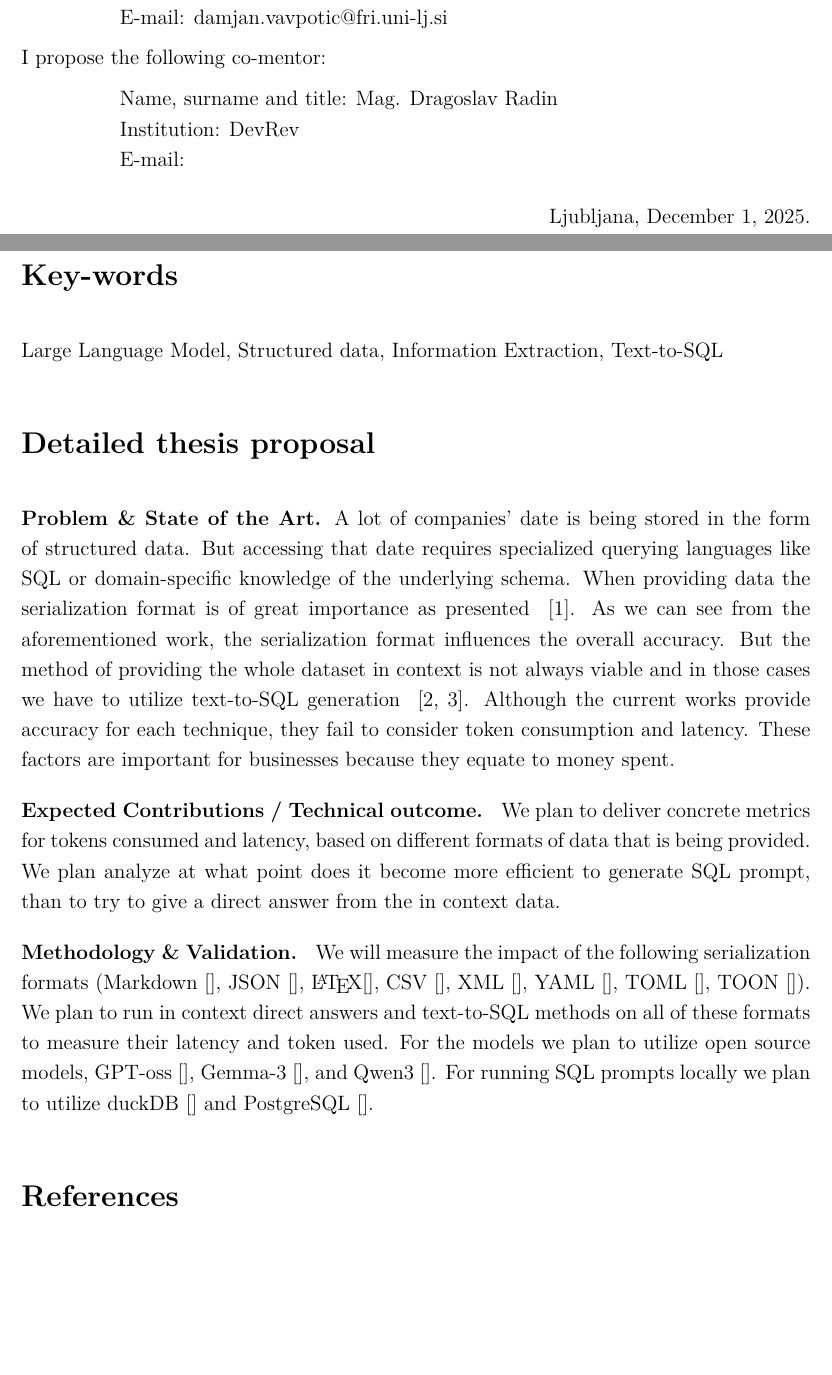
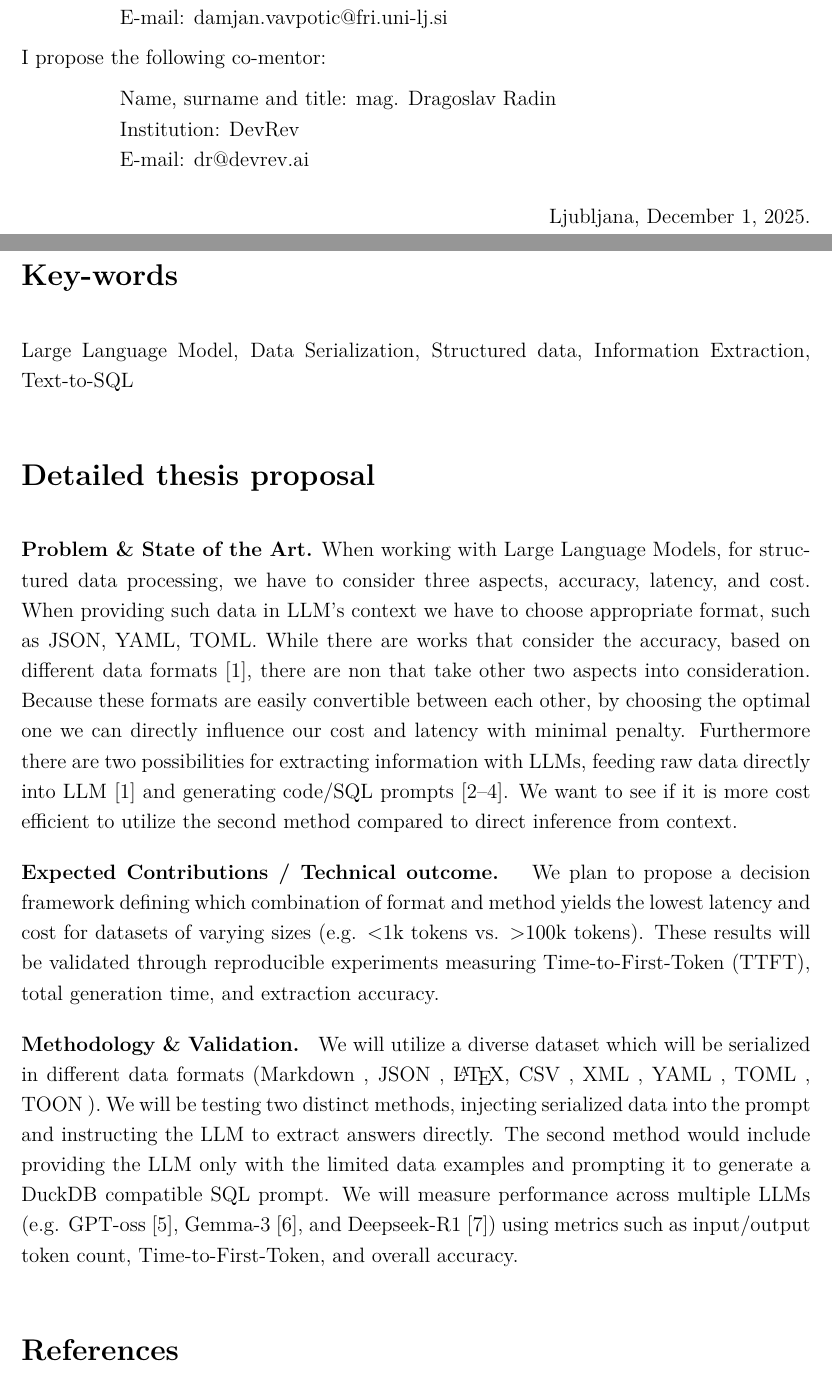
Before and after one commit to UndefinedLuka/master-thesis, a LaTeX thesis (thesis-proposal/vloga_za_prijavo_teme_mag_ENG.tex): two parts of pages 1 and 2 of 3, joined at a grey line, cut so that both start at the same text, the shorter picture padded with empty space. Compiled offline with pdfLaTeX.

Commit message:
Second version of thesis proposal

```diff
--- a/thesis-proposal/vloga_za_prijavo_teme_mag_ENG.tex
+++ b/thesis-proposal/vloga_za_prijavo_teme_mag_ENG.tex
@@ -84,9 +84,9 @@ E-mail: damjan.vavpotic@fri.uni-lj.si
 I propose the following co-mentor:
 
 \hfill\begin{minipage}{\dimexpr\textwidth-2cm}
-Name, surname and title: Mag. Dragoslav Radin \\
+Name, surname and title: mag. Dragoslav Radin\\
 Institution: DevRev \\
-E-mail:
+E-mail: dr@devrev.ai
 \end{minipage}
 %%%%%%%%%%%%%%%%%%%%%%%%%% End of filling in %%%%%%%%%%%%%%%%%%%%%%%%%%
 
@@ -96,18 +96,19 @@ E-mail:
 
 
 \section*{Key-words}
-Large Language Model, Structured data, Information Extraction, Text-to-SQL
+Large Language Model, Data Serialization, Structured data, Information Extraction, Text-to-SQL
 
 \section*{Detailed thesis proposal}
 
 \ProblemParagraph
-A lot of companies' date is being stored in the form of structured data. But accessing that date requires specialized querying languages like SQL or domain-specific knowledge of the underlying schema. When providing data the serialization format is of great importance as presented ~\cite{struct-text-eval}. As we can see from the aforementioned work, the serialization format influences the overall accuracy. But the method of providing the whole dataset in context is not always viable and in those cases we have to utilize text-to-SQL generation ~\cite{gao2023text, li2023can}. Although the current works provide accuracy for each technique, they fail to consider token consumption and latency. These factors are important for businesses because they equate to money spent.
+When working with Large Language Models, for structured data processing, we have to consider three aspects, accuracy, latency, and cost. When providing such data in LLM's context we have to choose appropriate format, such as JSON, YAML, TOML. While there are works that consider the accuracy, based on different data formats \cite{struct-text-eval}, there are non that take other two aspects into consideration. Because these formats are easily convertible between each other, by choosing the optimal one we can directly influence our cost and latency with minimal penalty. Furthermore there are two possibilities for extracting information with LLMs, feeding raw data directly into LLM \cite{struct-text-eval} and generating code/SQL prompts \cite{gao2023text, li2023can, gao2023pal}. We want to see if it is more cost efficient to utilize the second method compared to direct inference from context.
 
 \ContributionsParagraph
-We plan to deliver concrete metrics for tokens consumed and latency, based on different formats of data that is being provided. We plan analyze at what point does it become more efficient to generate SQL prompt, than to try to give a direct answer from the in context data.
+We plan to propose a decision framework defining which combination of format and method yields the lowest latency and cost for datasets of varying sizes (e.g. <1k tokens vs. >100k tokens). These results will be validated through reproducible experiments measuring Time-to-First-Token (TTFT), total generation time, and extraction accuracy.
+
 
 \MethodologyParagraph
-We will measure the impact of the following serialization formats (Markdown \cite{}, JSON \cite{}, \LaTeX \cite{}, CSV \cite{}, XML \cite{}, YAML \cite{}, TOML \cite{}, TOON \cite{}). We plan to run in context direct answers and text-to-SQL methods on all of these formats to measure their latency and token used. For the models we plan to utilize open source models, GPT-oss \cite{}, Gemma-3 \cite{}, and Qwen3 \cite{}. For running SQL prompts locally we plan to utilize duckDB \cite{} and PostgreSQL \cite{}.
+We will utilize a diverse dataset which will be serialized in different data formats (Markdown , JSON , \LaTeX , CSV , XML , YAML , TOML , TOON ). We will be testing two distinct methods, injecting serialized data into the prompt and instructing the LLM to extract answers directly. The second method would include providing the LLM only with the limited data examples and prompting it to generate a DuckDB compatible SQL prompt. We will measure performance across multiple LLMs (e.g. GPT-oss \cite{agarwal2025gpt}, Gemma-3 \cite{team2025gemma}, and Deepseek-R1 \cite{guo2025deepseek}) using metrics such as input/output token count, Time-to-First-Token, and overall accuracy.
 
 
 \bibliography{bib/references}
```
Also changed, not shown: thesis-proposal/bib/references.bib (+31 -0 lines), thesis-proposal/vloga_za_prijavo_teme_mag_ENG.pdf.
